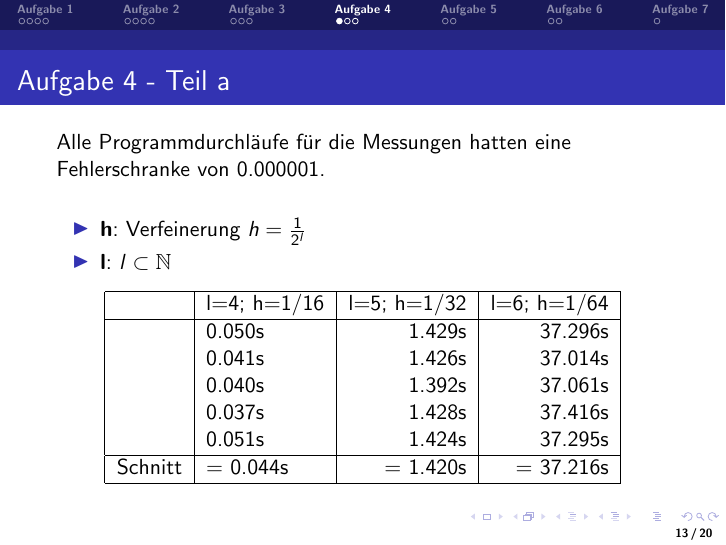
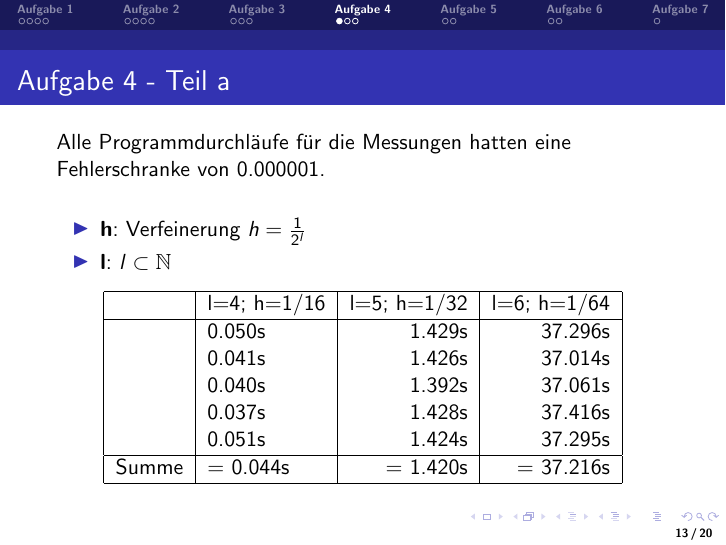
Before and after one commit to a-luengen/PraktikumParalleleNumerik, LaTeX slides (projekt1/Präsentation/intro.tex): page 13 of 20. Compiled offline with pdfLaTeX.

Commit message:
Fehler behoben

```diff
--- a/projekt1/Präsentation/intro.tex
+++ b/projekt1/Präsentation/intro.tex
@@ -232,7 +232,7 @@
 			& 0.037s & 1.428s & 37.416s  \\
 			& 0.051s & 1.424s & 37.295s  \\
 			\hline
-			Schnitt & = 0.044s & = 1.420s & = 37.216s  \\
+			Summe & = 0.044s & = 1.420s & = 37.216s  \\
 			\hline
 
 		\end{tabular}
```
Also changed, not shown: projekt1/Präsentation/intro.pdf, projekt1/Präsentation/intro.tex (21 more changed lines).
